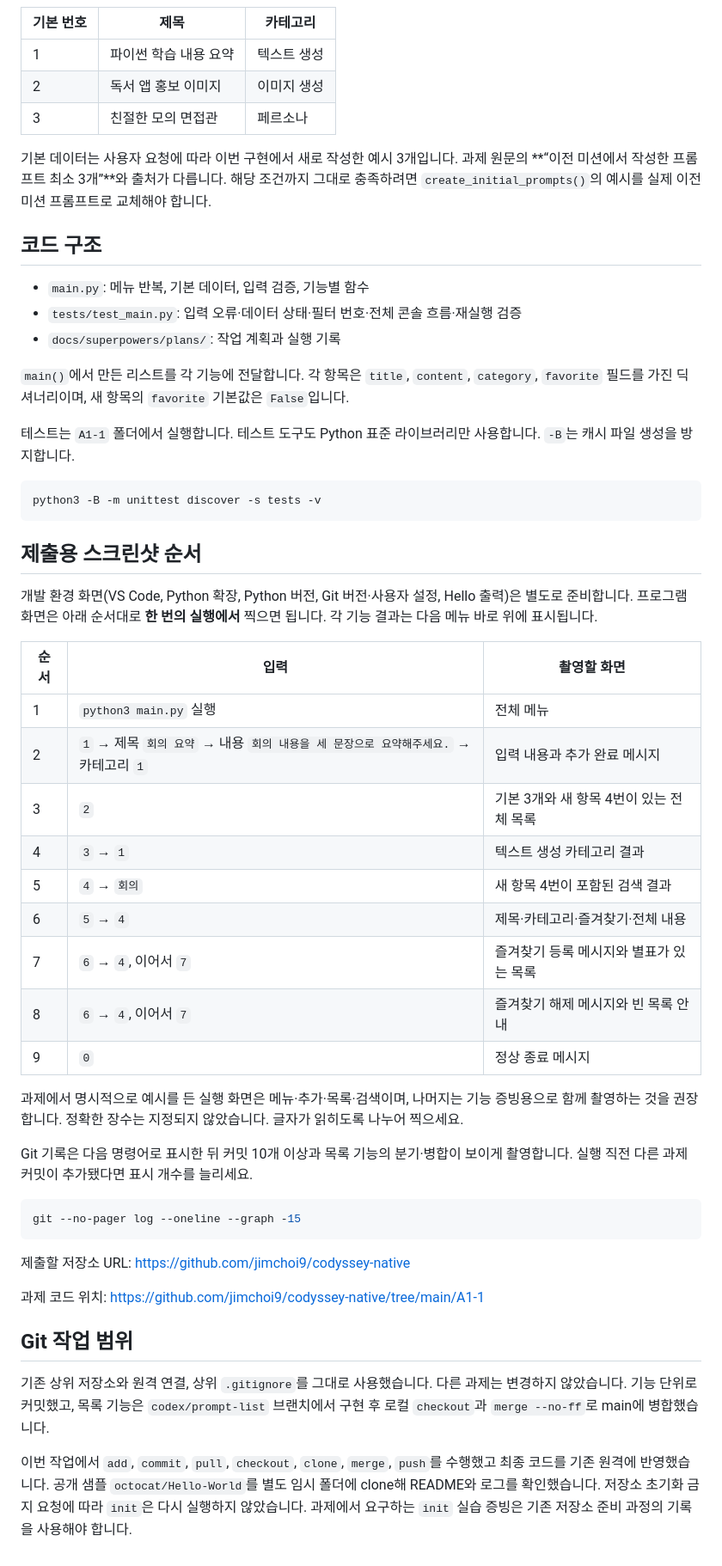
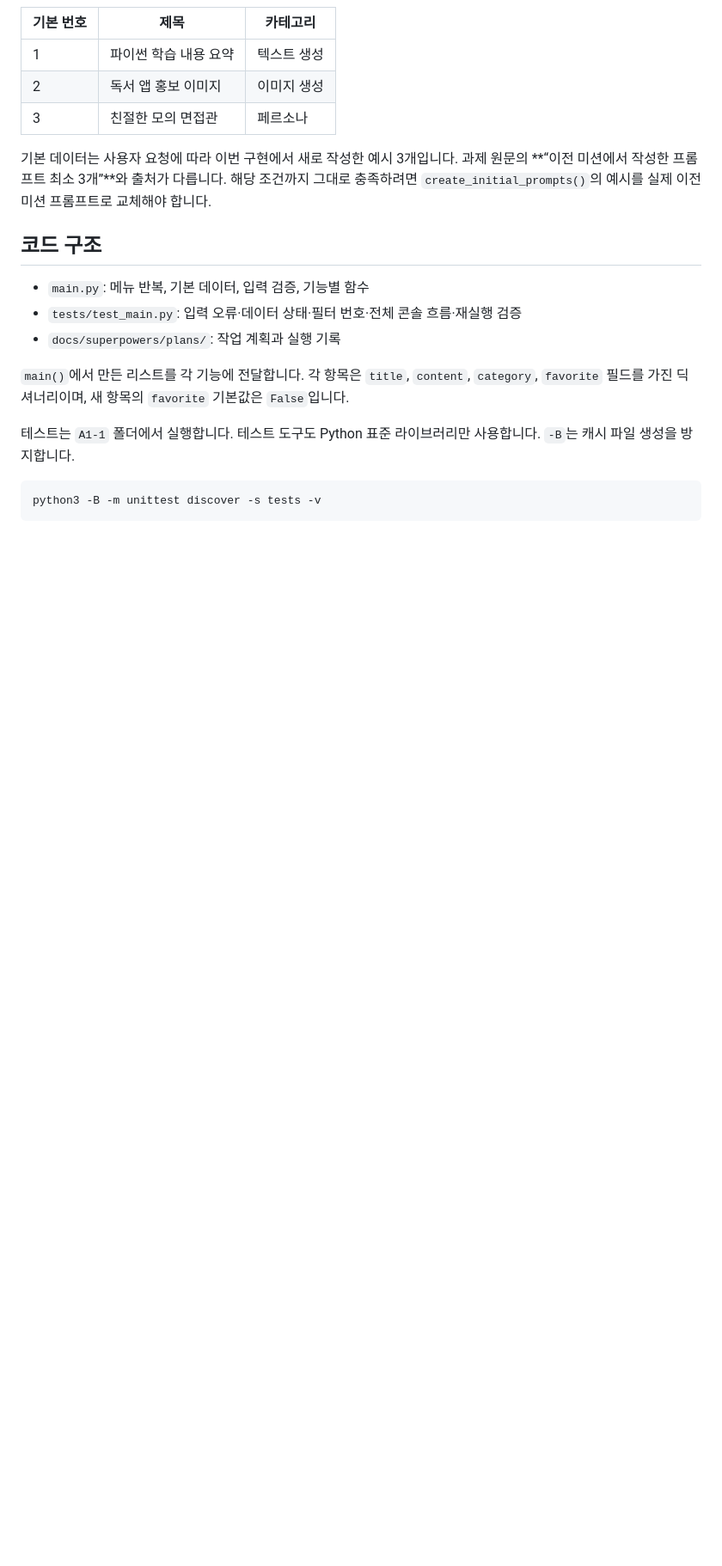
Before and after one commit to jimchoi9/codyssey-native, a Markdown page: A1-1/README.md, the part around the change. Shown at 86% size. GitHub-like rendering; blank space fills up the shorter version.

Commit message:
Clean up README by removing submission instructions
Removed detailed instructions for screenshot submission and Git operations from the README.

````diff
--- a/A1-1/README.md
+++ b/A1-1/README.md
@@ -55,37 +55,3 @@ python3 main.py
 ```bash
 python3 -B -m unittest discover -s tests -v
 ```
-
-## 제출용 스크린샷 순서
-
-개발 환경 화면(VS Code, Python 확장, Python 버전, Git 버전·사용자 설정, Hello 출력)은 별도로 준비합니다. 프로그램 화면은 아래 순서대로 **한 번의 실행에서** 찍으면 됩니다. 각 기능 결과는 다음 메뉴 바로 위에 표시됩니다.
-
-| 순서 | 입력 | 촬영할 화면 |
-| --- | --- | --- |
-| 1 | `python3 main.py` 실행 | 전체 메뉴 |
-| 2 | `1` → 제목 `회의 요약` → 내용 `회의 내용을 세 문장으로 요약해주세요.` → 카테고리 `1` | 입력 내용과 추가 완료 메시지 |
-| 3 | `2` | 기본 3개와 새 항목 4번이 있는 전체 목록 |
-| 4 | `3` → `1` | 텍스트 생성 카테고리 결과 |
-| 5 | `4` → `회의` | 새 항목 4번이 포함된 검색 결과 |
-| 6 | `5` → `4` | 제목·카테고리·즐겨찾기·전체 내용 |
-| 7 | `6` → `4`, 이어서 `7` | 즐겨찾기 등록 메시지와 별표가 있는 목록 |
-| 8 | `6` → `4`, 이어서 `7` | 즐겨찾기 해제 메시지와 빈 목록 안내 |
-| 9 | `0` | 정상 종료 메시지 |
-
-과제에서 명시적으로 예시를 든 실행 화면은 메뉴·추가·목록·검색이며, 나머지는 기능 증빙용으로 함께 촬영하는 것을 권장합니다. 정확한 장수는 지정되지 않았습니다. 글자가 읽히도록 나누어 찍으세요.
-
-Git 기록은 다음 명령어로 표시한 뒤 커밋 10개 이상과 목록 기능의 분기·병합이 보이게 촬영합니다. 실행 직전 다른 과제 커밋이 추가됐다면 표시 개수를 늘리세요.
-
-```bash
-git --no-pager log --oneline --graph -15
-```
-
-제출할 저장소 URL: https://github.com/jimchoi9/codyssey-native
-
-과제 코드 위치: https://github.com/jimchoi9/codyssey-native/tree/main/A1-1
-
-## Git 작업 범위
-
-기존 상위 저장소와 원격 연결, 상위 `.gitignore`를 그대로 사용했습니다. 다른 과제는 변경하지 않았습니다. 기능 단위로 커밋했고, 목록 기능은 `codex/prompt-list` 브랜치에서 구현 후 로컬 `checkout`과 `merge --no-ff`로 main에 병합했습니다.
-
-이번 작업에서 `add`, `commit`, `pull`, `checkout`, `clone`, `merge`, `push`를 수행했고 최종 코드를 기존 원격에 반영했습니다. 공개 샘플 `octocat/Hello-World`를 별도 임시 폴더에 clone해 README와 로그를 확인했습니다. 저장소 초기화 금지 요청에 따라 `init`은 다시 실행하지 않았습니다. 과제에서 요구하는 `init` 실습 증빙은 기존 저장소 준비 과정의 기록을 사용해야 합니다.
````
